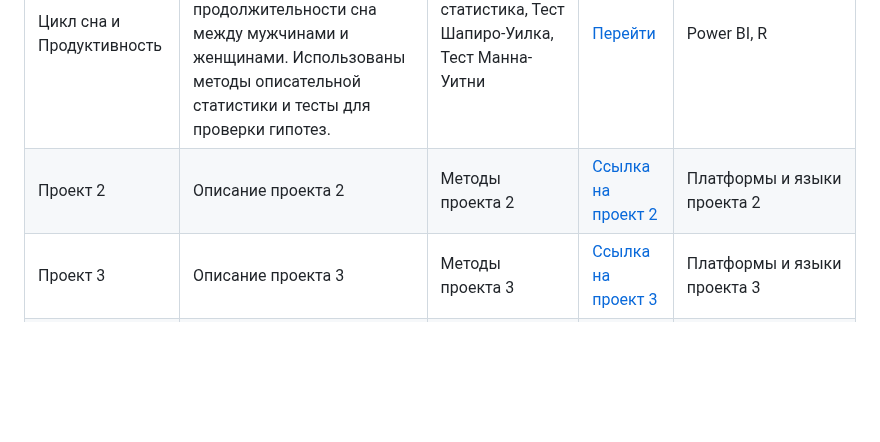
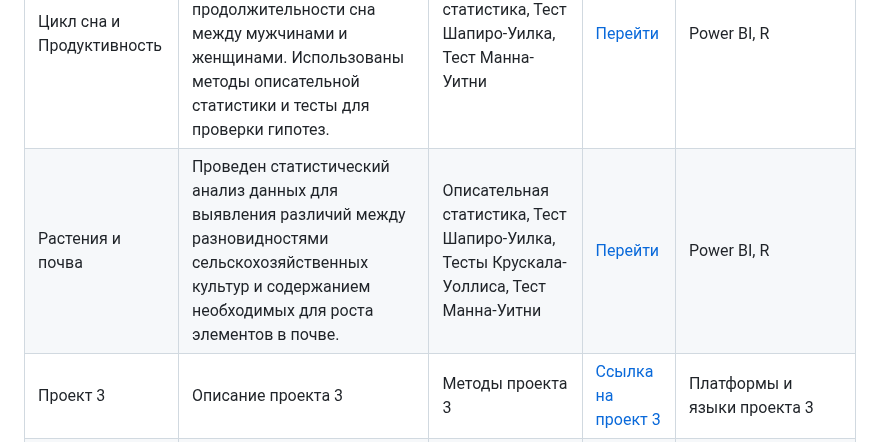
Before and after one commit to sikey1733/R_Statistic, a Markdown page: README.md, the part around the change. Drawn GitHub-style; blank space fills up the shorter version.

```diff
--- a/README.md
+++ b/README.md
@@ -17,11 +17,11 @@
       <td style="text-align: right;">Power BI, R</td>
     </tr>
     <tr>
-      <td style="text-align: center;">Проект 2</td>
-      <td style="text-align: left;">Описание проекта 2</td>
-      <td style="text-align: right;">Методы проекта 2</td>
-      <td style="text-align: right;"><a href="#">Ссылка на проект 2</a></td>
-      <td style="text-align: right;">Платформы и языки проекта 2</td>
+      <td style="text-align: center;">Растения и почва</td>
+      <td style="text-align: left;">Проведен статистический анализ данных для выявления различий между разновидностями сельскохозяйственных культур и содержанием необходимых для роста элементов в почве.</td>
+      <td style="text-align: right;">Описательная статистика, Тест Шапиро-Уилка, Тесты Крускала-Уоллиса, Тест Манна-Уитни</td>
+      <td style="text-align: right;"><a href="https://github.com/SikeY-stack/R/tree/main/Crop%20and%20Soil">Перейти</a></td>
+      <td style="text-align: right;">Power BI, R</td>
     </tr>
     <tr>
       <td style="text-align: center;">Проект 3</td>
```
